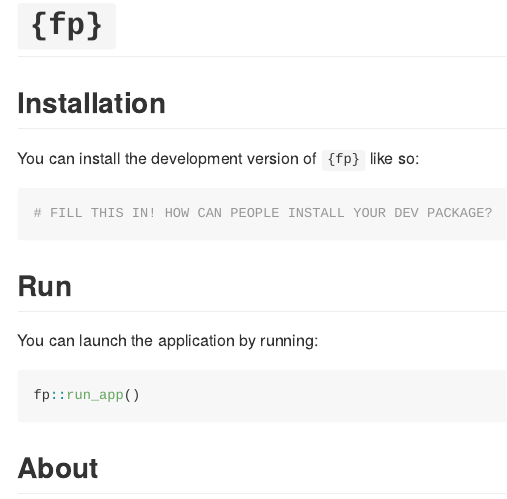
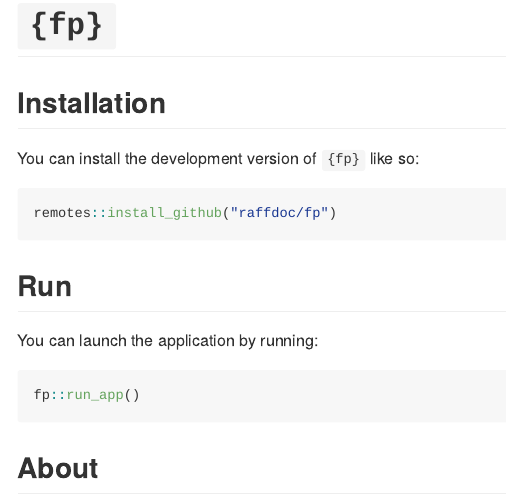
Before and after one commit to raffdoc/fp, an R Markdown document (README.Rmd): the page in a window 1100 px wide, from its top. Rendered offline with R 4.5, knitr and Pandoc, with nearby package versions; some code elsewhere in the file could not run offline; badge pictures from the web are left out.

Commit message:
Add installation instructions for development version
Updated installation instructions for the development version of the package.

````diff
--- a/README.Rmd
+++ b/README.Rmd
@@ -24,7 +25,7 @@ output: github_document
 You can install the development version of `{fp}` like so:
 
 ```{r}
-# FILL THIS IN! HOW CAN PEOPLE INSTALL YOUR DEV PACKAGE?
+remotes::install_github("raffdoc/fp")
 ```
 
 ## Run
````
Also changed, not shown: README.Rmd (1 more changed lines).
